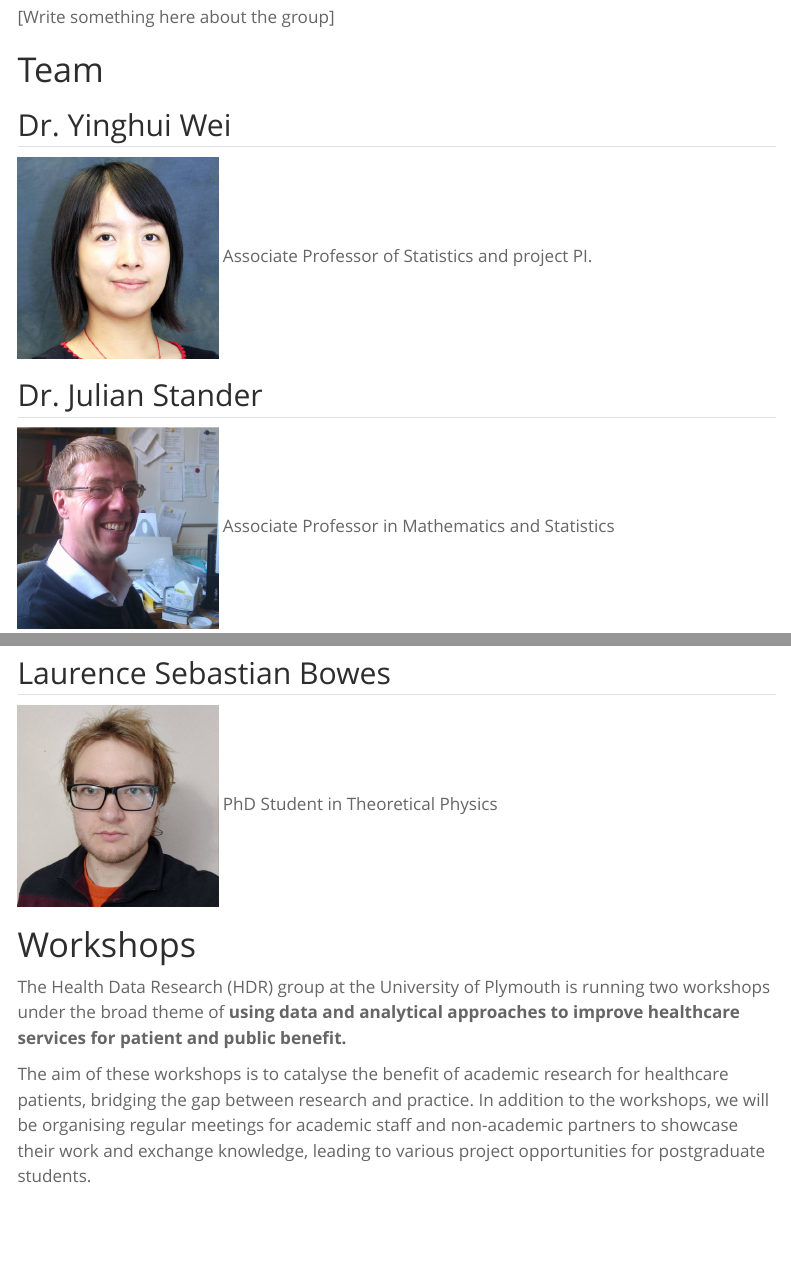
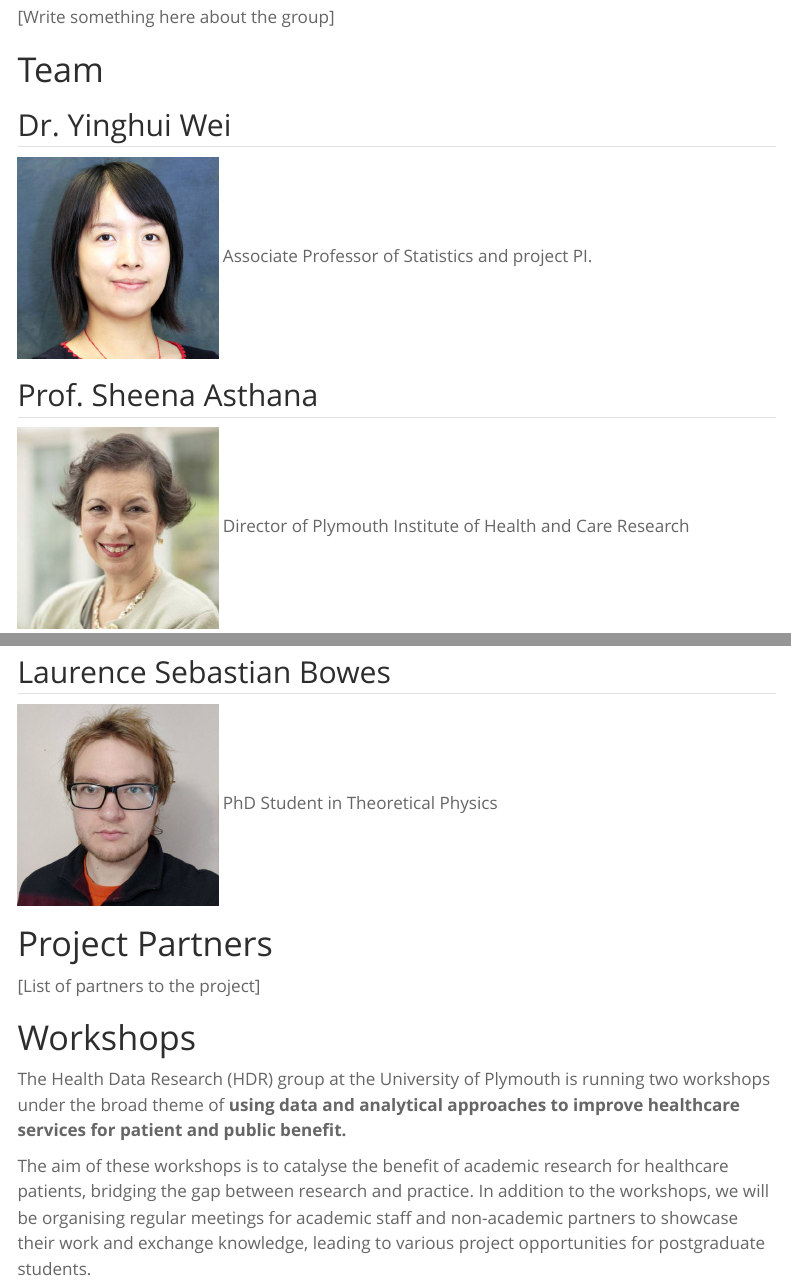
Before and after one commit to Health-Data-Research-Plymouth/Health-Data-Research-Plymouth, a Quarto document (index.qmd): the page in a window 1100 px wide, from 130 px down, and a second part further down, joined at a grey line. Rendered offline with R 4.5, knitr and Pandoc in place of Quarto, with nearby package versions; menus at the side of the page are left out.

Commit message:
Add Sheena and project partner section

```diff
--- a/index.qmd
+++ b/index.qmd
@@ -11,6 +11,11 @@ title: "Plymouth Health Data Research"
 ## Dr. Yinghui Wei
 ![](_assets/team/y_wei.jpg){height="200"}
 Associate Professor of Statistics and project PI.
+
+## Prof. Sheena Asthana
+![](_assets/team/s_asthana.jpg){height="200"}
+Director of Plymouth Institute of Health and Care Research
+
 
 ## Dr. Julian Stander
 ![](_assets/team/j_stander.jpg){height="200"}
@@ -31,6 +36,10 @@ PhD Student in Statistics
 ## Laurence Sebastian Bowes
 ![](_assets/team/l_bowes.jpg){height="200"}
 PhD Student in Theoretical Physics
+
+# Project Partners
+
+[List of partners to the project]
 
 # Workshops
 
```
Also changed, not shown: _assets/team/s_asthana.jpg (added), 3 other files.
